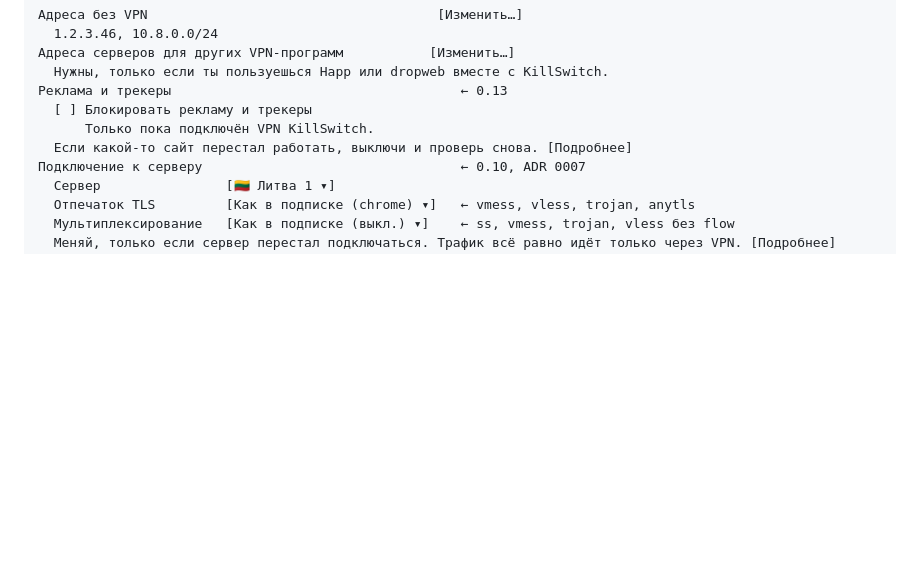
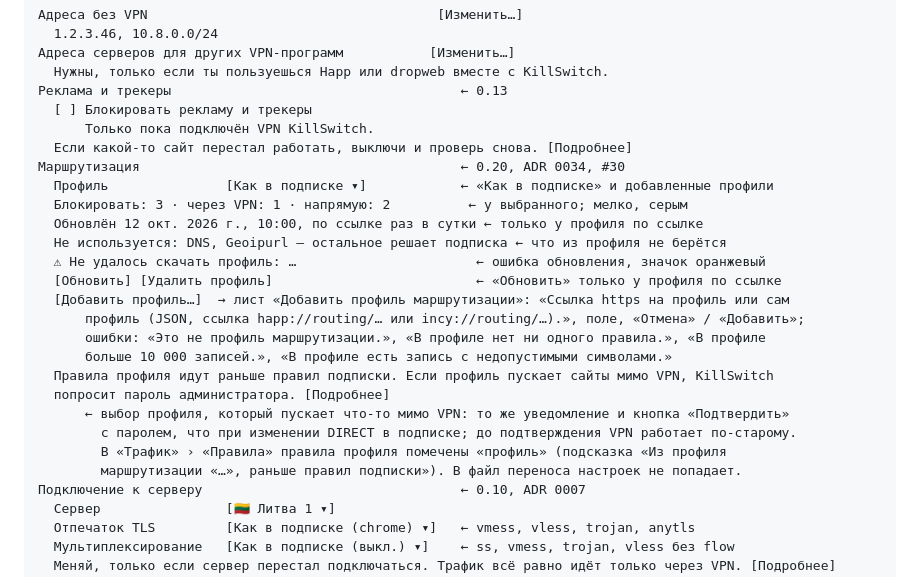
Before and after one commit to lesha19/KillSwitch, a Markdown page: docs/ux/spec.md, the part around the change. Rendered like a GitHub page; blank space fills up the shorter version.

Commit message:
Docs: ADR 0034 routing profiles, spec and CHANGELOG (#30)
Co-Authored-By: Claude Opus 5.5 <noreply@anthropic.com>

```diff
--- a/docs/ux/spec.md
+++ b/docs/ux/spec.md
@@ -693,6 +693,23 @@ QR-коду с картинки») открывает лист «Сканиро
   [ ] Блокировать рекламу и трекеры
       Только пока подключён VPN KillSwitch.
   Если какой-то сайт перестал работать, выключи и проверь снова. [Подробнее]
+Маршрутизация                                         ← 0.20, ADR 0034, #30
+  Профиль               [Как в подписке ▾]            ← «Как в подписке» и добавленные профили
+  Блокировать: 3 · через VPN: 1 · напрямую: 2          ← у выбранного; мелко, серым
+  Обновлён 12 окт. 2026 г., 10:00, по ссылке раз в сутки ← только у профиля по ссылке
+  Не используется: DNS, Geoipurl — остальное решает подписка ← что из профиля не берётся
+  ⚠ Не удалось скачать профиль: …                       ← ошибка обновления, значок оранжевый
+  [Обновить] [Удалить профиль]                          ← «Обновить» только у профиля по ссылке
+  [Добавить профиль…]  → лист «Добавить профиль маршрутизации»: «Ссылка https на профиль или сам
+      профиль (JSON, ссылка happ://routing/… или incy://routing/…).», поле, «Отмена» / «Добавить»;
+      ошибки: «Это не профиль маршрутизации.», «В профиле нет ни одного правила.», «В профиле
+      больше 10 000 записей.», «В профиле есть запись с недопустимыми символами.»
+  Правила профиля идут раньше правил подписки. Если профиль пускает сайты мимо VPN, KillSwitch
+  попросит пароль администратора. [Подробнее]
+      ← выбор профиля, который пускает что-то мимо VPN: то же уведомление и кнопка «Подтвердить»
+        с паролем, что при изменении DIRECT в подписке; до подтверждения VPN работает по-старому.
+        В «Трафик» › «Правила» правила профиля помечены «профиль» (подсказка «Из профиля
+        маршрутизации «…», раньше правил подписки»). В файл переноса настроек не попадает.
 Подключение к серверу                                 ← 0.10, ADR 0007
   Сервер                [🇱🇹 Литва 1 ▾]
   Отпечаток TLS         [Как в подписке (chrome) ▾]   ← vmess, vless, trojan, anytls
```
Also changed, not shown: CHANGELOG.md (+7 -0 lines), docs/adr/0034-routing-profiles.md (added, +74 -0 lines).
